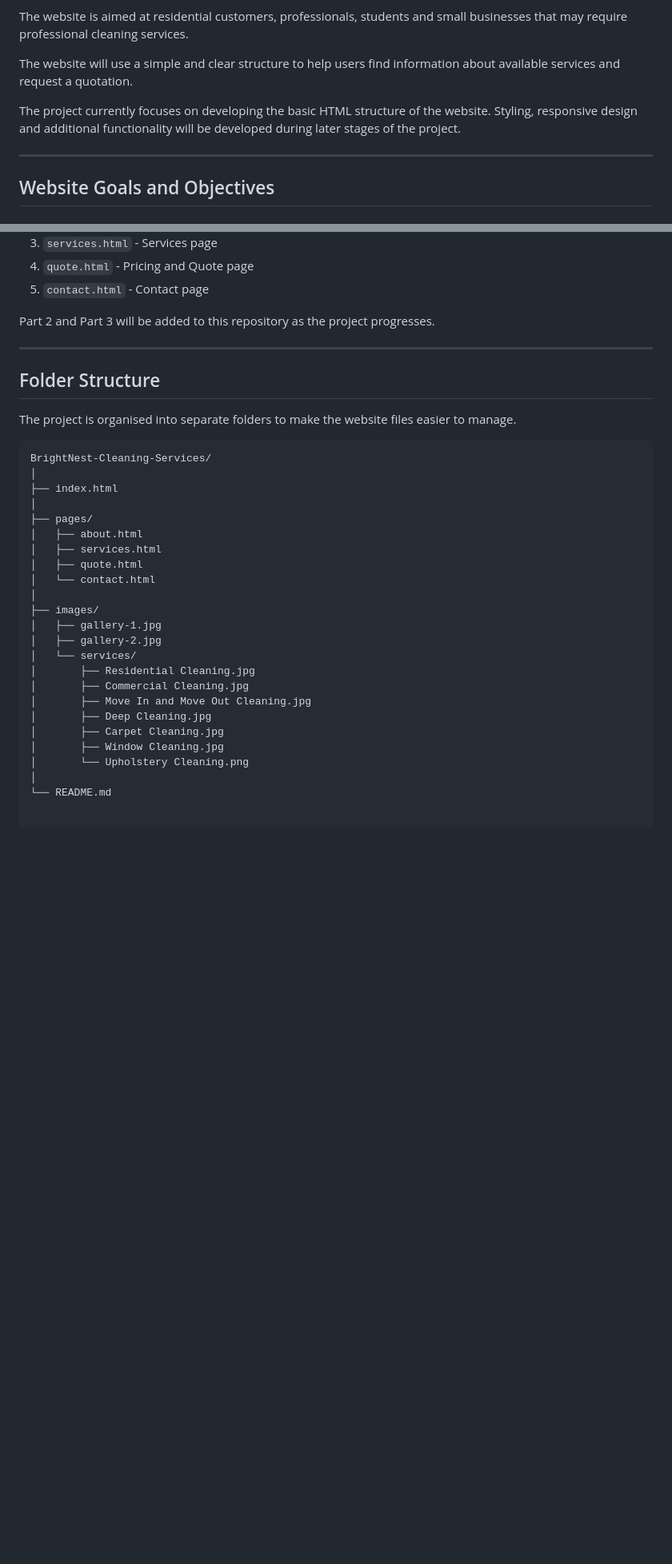
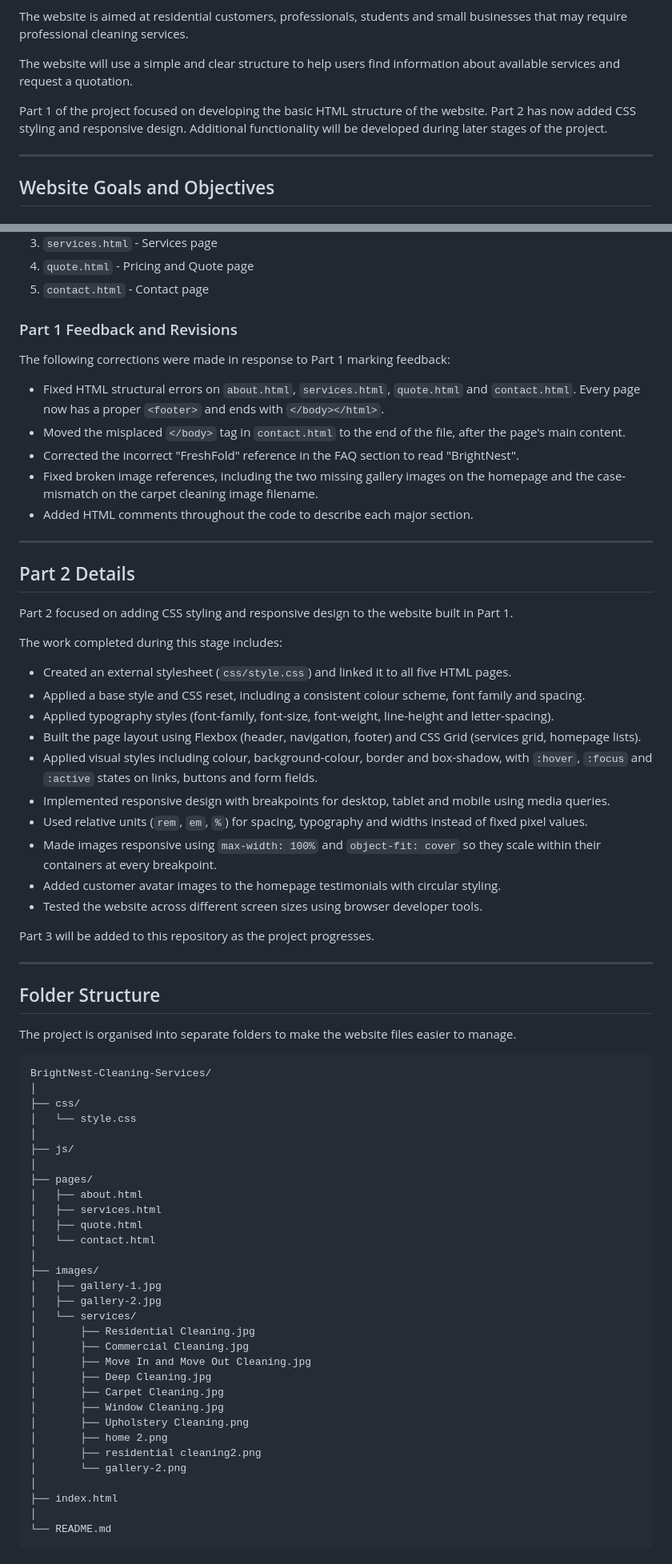
Before and after one commit to noammk24/BrightNest-Cleaning-Services-, a Markdown page: README.md, 2 parts joined by grey strips. Shown at 80% size. Drawn GitHub-style; blank space fills up the shorter version.

````diff
--- a/README.md
+++ b/README.md
@@ -26,7 +26,7 @@ The website is aimed at residential customers, professionals, students and small
 
 The website will use a simple and clear structure to help users find information about available services and request a quotation.
 
-The project currently focuses on developing the basic HTML structure of the website. Styling, responsive design and additional functionality will be developed during later stages of the project.
+Part 1 of the project focused on developing the basic HTML structure of the website. Part 2 has now added CSS styling and responsive design. Additional functionality will be developed during later stages of the project.
 
 ---
 
@@ -211,7 +230,36 @@ The five main HTML pages are:
 4. `quote.html` - Pricing and Quote page
 5. `contact.html` - Contact page
 
-Part 2 and Part 3 will be added to this repository as the project progresses.
+### Part 1 Feedback and Revisions
+
+The following corrections were made in response to Part 1 marking feedback:
+
+- Fixed HTML structural errors on `about.html`, `services.html`, `quote.html` and `contact.html`. Every page now has a proper `<footer>` and ends with `</body></html>`.
+- Moved the misplaced `</body>` tag in `contact.html` to the end of the file, after the page's main content.
+- Corrected the incorrect "FreshFold" reference in the FAQ section to read "BrightNest".
+- Fixed broken image references, including the two missing gallery images on the homepage and the case-mismatch on the carpet cleaning image filename.
+- Added HTML comments throughout the code to describe each major section.
+
+---
+
+## Part 2 Details
+
+Part 2 focused on adding CSS styling and responsive design to the website built in Part 1.
+
+The work completed during this stage includes:
+
+- Created an external stylesheet (`css/style.css`) and linked it to all five HTML pages.
+- Applied a base style and CSS reset, including a consistent colour scheme, font family and spacing.
+- Applied typography styles (font-family, font-size, font-weight, line-height and letter-spacing).
+- Built the page layout using Flexbox (header, navigation, footer) and CSS Grid (services grid, homepage lists).
+- Applied visual styles including colour, background-colour, border and box-shadow, with `:hover`, `:focus` and `:active` states on links, buttons and form fields.
+- Implemented responsive design with breakpoints for desktop, tablet and mobile using media queries.
+- Used relative units (`rem`, `em`, `%`) for spacing, typography and widths instead of fixed pixel values.
+- Made images responsive using `max-width: 100%` and `object-fit: cover` so they scale within their containers at every breakpoint.
+- Added customer avatar images to the homepage testimonials with circular styling.
+- Tested the website across different screen sizes using browser developer tools.
+
+Part 3 will be added to this repository as the project progresses.
 
 ---
 
@@ -222,7 +270,10 @@ The project is organised into separate folders to make the website files easier
 ```text
 BrightNest-Cleaning-Services/
 │
-├── index.html
+├── css/
+│   └── style.css
+│
+├── js/
 │
 ├── pages/
 │   ├── about.html
@@ -240,6 +291,11 @@ BrightNest-Cleaning-Services/
 │       ├── Deep Cleaning.jpg
 │       ├── Carpet Cleaning.jpg
 │       ├── Window Cleaning.jpg
-│       └── Upholstery Cleaning.png
+│       ├── Upholstery Cleaning.png
+│       ├── home 2.png
+│       ├── residential cleaning2.png
+│       └── gallery-2.png
+│
+├── index.html
 │
 └── README.md
````
Also changed, not shown: other parts of README.md (+48 -6 lines).
